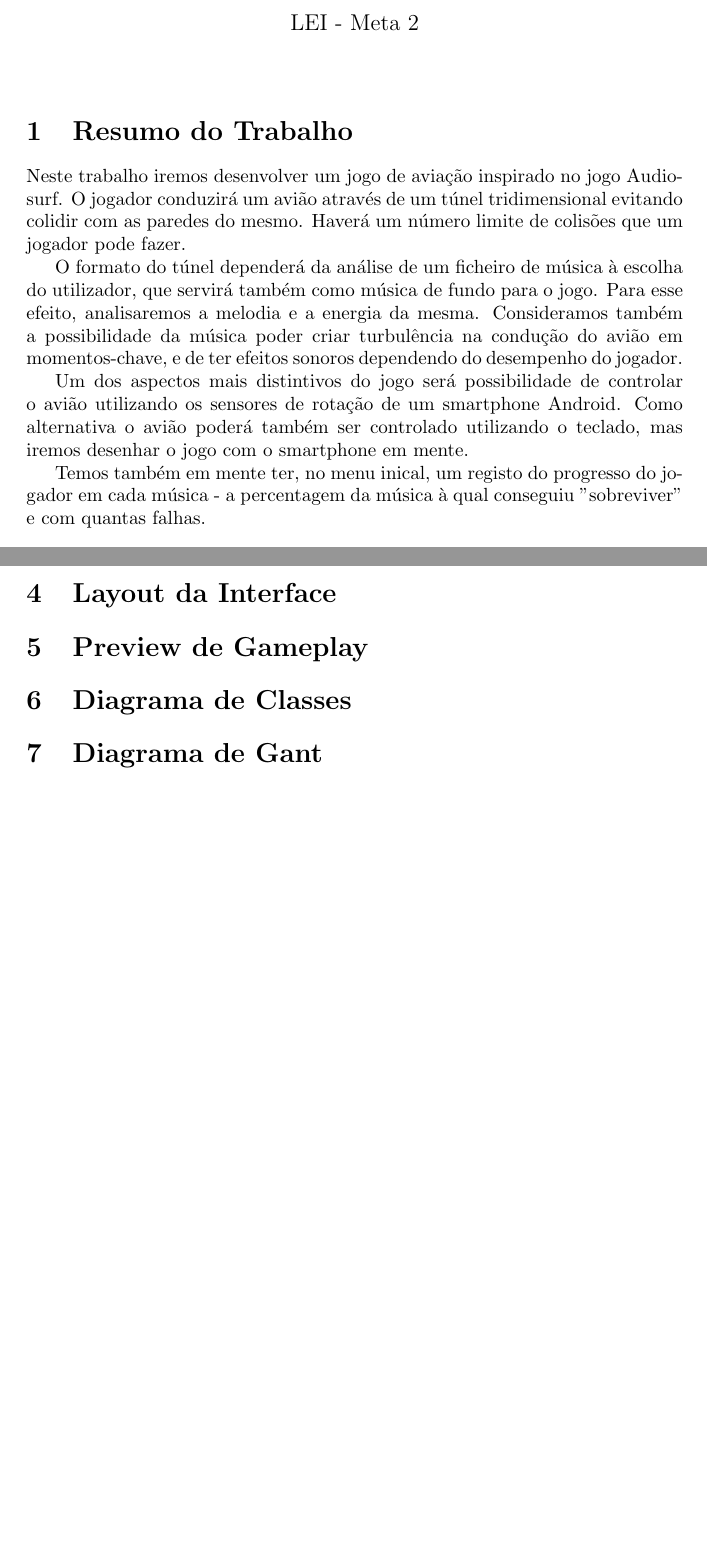
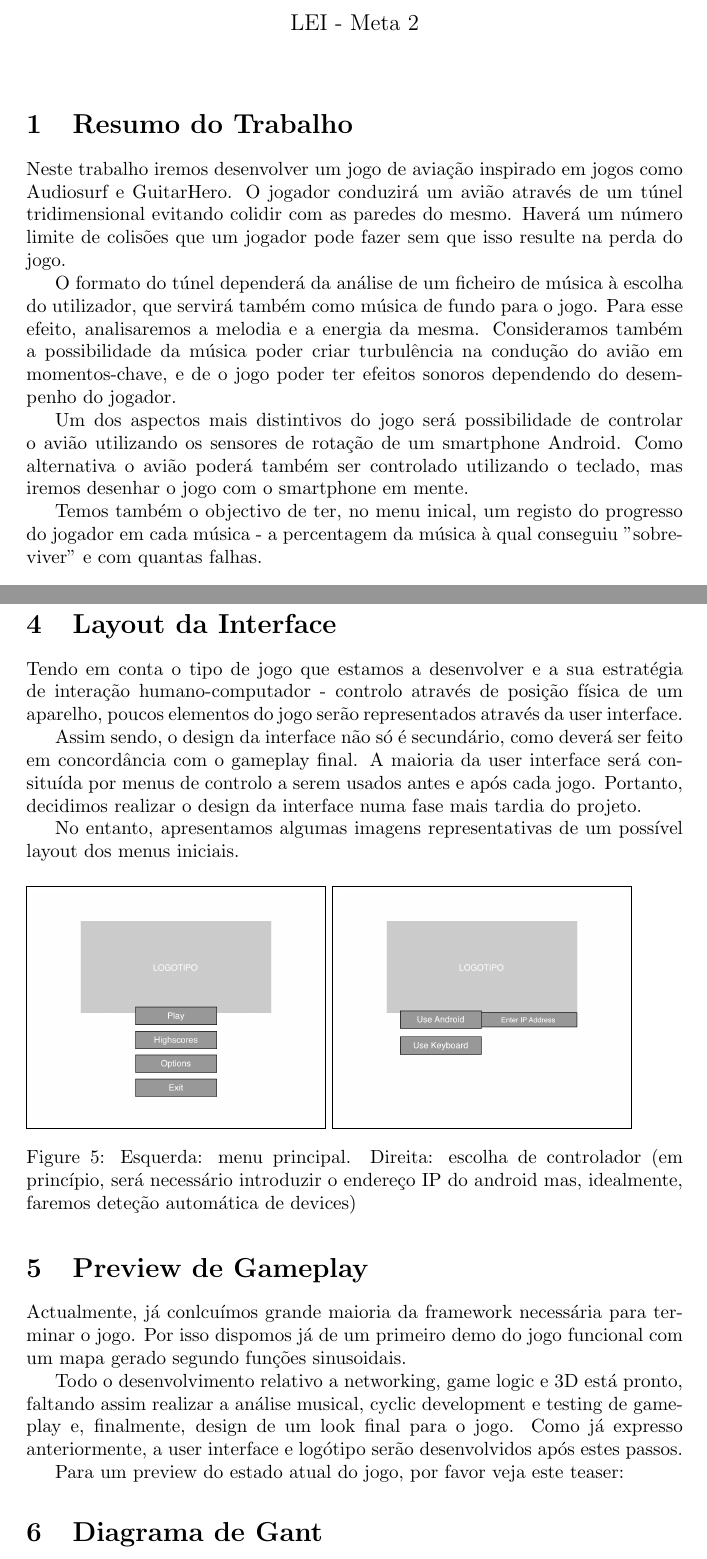
Before and after one commit to FlyBeat-Game/flybeat, a LaTeX document (reports/Meta 2/main.tex): two parts of pages 1 and 2 of 2 before the commit and two parts of pages 1 and 5 of 5 after it, joined at a grey line, cut so that both start at the same text, the shorter picture padded with empty space. Compiled offline with pdfLaTeX.

Commit message:
Meta2 latex done

```diff
--- a/reports/Meta 2/main.tex
+++ b/reports/Meta 2/main.tex
@@ -1,4 +1,5 @@
 \documentclass{article}
+\usepackage{float}
 \usepackage[utf8]{inputenc}
 
 \title{Projeto Multimédia - FlyBeat}
@@ -11,14 +12,13 @@
 \begin{document}
 \maketitle
 \section{Resumo do Trabalho}
-Neste trabalho iremos desenvolver um jogo de aviação inspirado no jogo Audiosurf. O jogador conduzirá um avião através de um túnel tridimensional evitando colidir com as paredes do mesmo. Haverá um número limite de colisões que um jogador pode fazer.
+Neste trabalho iremos desenvolver um jogo de aviação inspirado em jogos como Audiosurf e GuitarHero. O jogador conduzirá um avião através de um túnel tridimensional evitando colidir com as paredes do mesmo. Haverá um número limite de colisões que um jogador pode fazer sem que isso resulte na perda do jogo.
 
-O formato do túnel dependerá da análise de um ficheiro de música à escolha do utilizador, que servirá também como música de fundo para o jogo. Para esse efeito, analisaremos a melodia e a energia da mesma. Consideramos também a possibilidade da música poder criar turbulência na condução do avião em momentos-chave, e de ter efeitos sonoros dependendo do desempenho do jogador.
+O formato do túnel dependerá da análise de um ficheiro de música à escolha do utilizador, que servirá também como música de fundo para o jogo. Para esse efeito, analisaremos a melodia e a energia da mesma. Consideramos também a possibilidade da música poder criar turbulência na condução do avião em momentos-chave, e de o jogo poder ter efeitos sonoros dependendo do desempenho do jogador.
 
-Um dos aspectos mais distintivos do jogo será possibilidade de controlar o
-avião utilizando os sensores de rotação de um smartphone Android. Como alternativa o avião poderá também ser controlado utilizando o teclado, mas iremos desenhar o jogo com o smartphone em mente.
+Um dos aspectos mais distintivos do jogo será possibilidade de controlar o avião utilizando os sensores de rotação de um smartphone Android. Como alternativa o avião poderá também ser controlado utilizando o teclado, mas iremos desenhar o jogo com o smartphone em mente.
 
-Temos também em mente ter, no menu inical, um registo do progresso do jogador em cada música - a percentagem da música à qual conseguiu "sobreviver" e com quantas falhas.
+Temos também o objectivo de ter, no menu inical, um registo do progresso do jogador em cada música - a percentagem da música à qual conseguiu "sobreviver" e com quantas falhas.
 
 \section{Software Utilizado}
 \subsection{Tecnologias}
@@ -46,10 +73,24 @@ Temos também em mente ter, no menu inical, um registo do progresso do jogador e
+\end{figure}
 
 \section{Layout da Interface}
+Tendo em conta o tipo de jogo que estamos a desenvolver e a sua estratégia de interação humano-computador - controlo através de posição física de um aparelho, poucos elementos do jogo serão representados através da user interface.
+
+Assim sendo, o design da interface não só é secundário, como deverá ser feito em concordância com o gameplay final. A maioria da user interface será consituída por menus de controlo a serem usados antes e após cada jogo. Portanto, decidimos realizar o design da interface numa fase mais tardia do projeto.
+
+No entanto, apresentamos algumas imagens representativas de um possível layout dos menus iniciais.
+
+\begin{figure}[H]
+\fbox{\includegraphics[scale=0.15]{MainMenu.png}}
+\fbox{\includegraphics[scale=0.15]{ControllerSelect.png}}
+\caption{Esquerda: menu principal. Direita: escolha de controlador (em princípio, será necessário introduzir o endereço IP do android mas, idealmente, faremos deteção automática de devices)}
+\end{figure}
 
 \section{Preview de Gameplay}
+Actualmente, já conlcuímos grande maioria da framework necessária para terminar o jogo. Por isso dispomos já de um primeiro demo do jogo funcional com um mapa gerado segundo funções sinusoidais.
 
+Todo o desenvolvimento relativo a networking, game logic e 3D está pronto, faltando assim realizar a análise musical, cyclic development e testing de gameplay e, finalmente, design de um look final para o jogo. Como já expresso anteriormente, a user interface e logótipo serão desenvolvidos após estes passos.
 
-\section{Diagrama de Classes}
+Para um preview do estado atual do jogo, por favor veja este teaser:
 
 \section{Diagrama de Gant}
 
```
Also changed, not shown: reports/Meta 2/A Sinusoidal Map.png (renamed from reports/Screenshots/A Sinusoidal Map.png), reports/Meta 2/Classes.png (renamed from reports/Diagrams/Classes.png), reports/Meta 2/ControllerSelect.png (renamed from reports/Interface Layout/Controller Select.png), reports/Meta 2/Initial Gameplay Testing.png (renamed from reports/Screenshots/Initial Gameplay Testing.png), reports/Meta 2/MainMenu.png (renamed from reports/Interface Layout/Main Menu.png), reports/Meta 2/Navigation.png (renamed from reports/Diagrams/Navigation.png), reports/Meta 2/Plane from Above.png (renamed from reports/Screenshots/Plane from Above.png), reports/Meta 2/main.tex (29 more changed lines), 2 other files.
